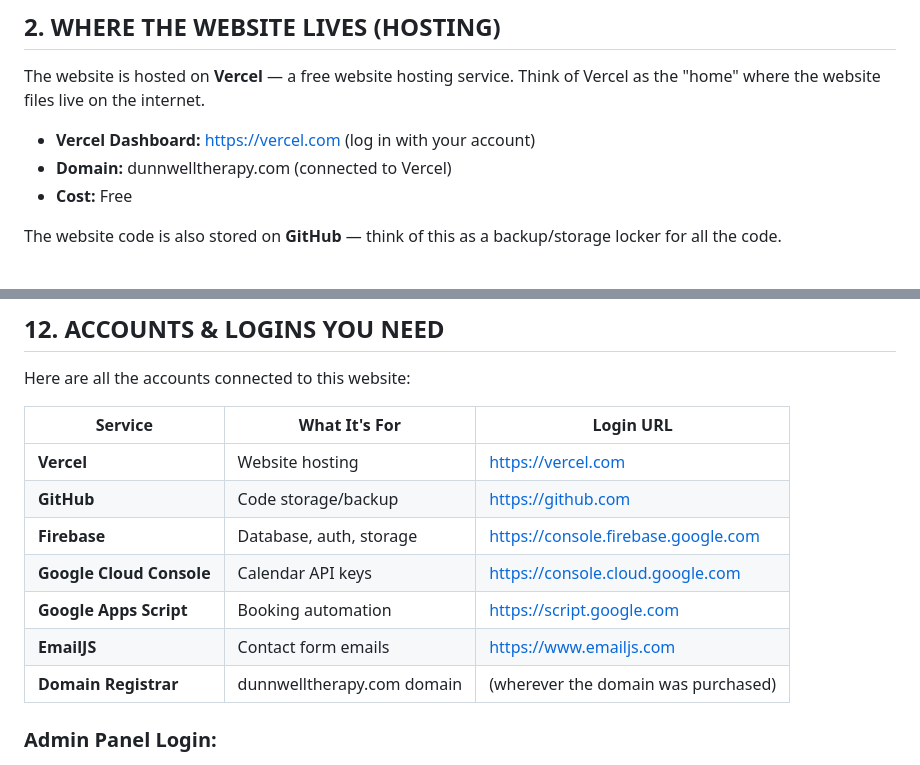
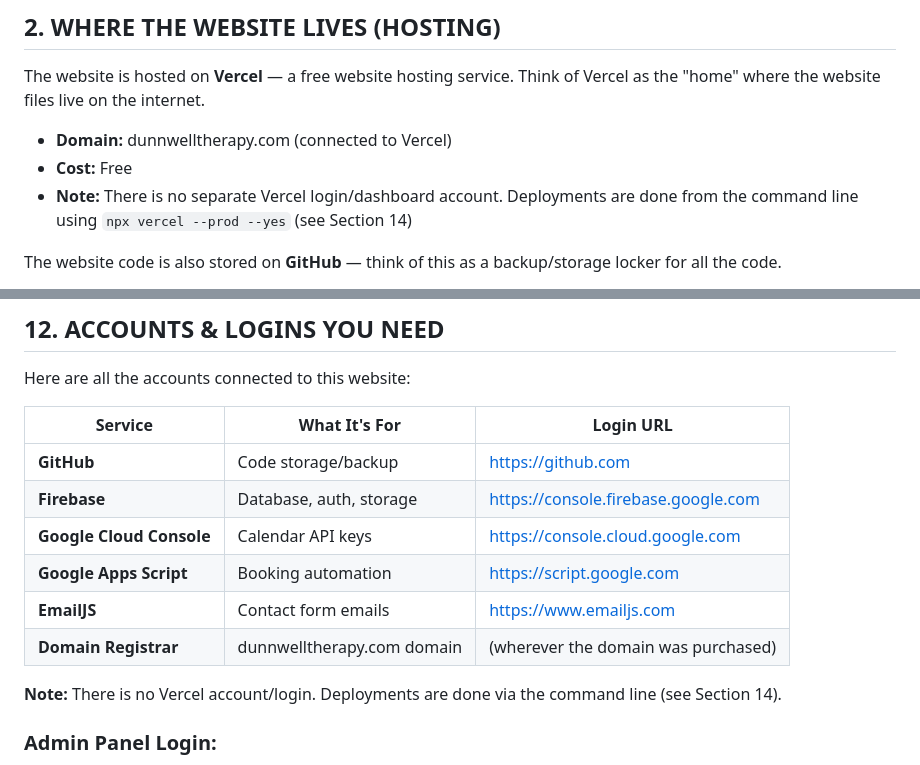
Before and after one commit to dunnwelltherapy/dunnwelltherapy, a Markdown page: HANDOFF-GUIDE.md, 2 parts joined by grey strips. GitHub-like rendering.

Commit message:
Fix handoff guide: remove Vercel login references (no account exists)
Co-Authored-By: Claude Opus 4.6 <noreply@anthropic.com>

```diff
--- a/HANDOFF-GUIDE.md
+++ b/HANDOFF-GUIDE.md
@@ -51,9 +51,9 @@ This guide explains everything about the DunnWell Therapy website. It is written
 
 The website is hosted on **Vercel** — a free website hosting service. Think of Vercel as the "home" where the website files live on the internet.
 
-- **Vercel Dashboard:** https://vercel.com (log in with your account)
 - **Domain:** dunnwelltherapy.com (connected to Vercel)
 - **Cost:** Free
+- **Note:** There is no separate Vercel login/dashboard account. Deployments are done from the command line using `npx vercel --prod --yes` (see Section 14)
 
 The website code is also stored on **GitHub** — think of this as a backup/storage locker for all the code.
 
@@ -337,13 +337,14 @@ Here are all the accounts connected to this website:
 
 | Service | What It's For | Login URL |
 |---|---|---|
-| **Vercel** | Website hosting | https://vercel.com |
 | **GitHub** | Code storage/backup | https://github.com |
 | **Firebase** | Database, auth, storage | https://console.firebase.google.com |
 | **Google Cloud Console** | Calendar API keys | https://console.cloud.google.com |
 | **Google Apps Script** | Booking automation | https://script.google.com |
 | **EmailJS** | Contact form emails | https://www.emailjs.com |
 | **Domain Registrar** | dunnwelltherapy.com domain | (wherever the domain was purchased) |
+
+**Note:** There is no Vercel account/login. Deployments are done via the command line (see Section 14).
 
 ### Admin Panel Login:
 - **URL:** https://dunnwelltherapy.com/admin.html
```
